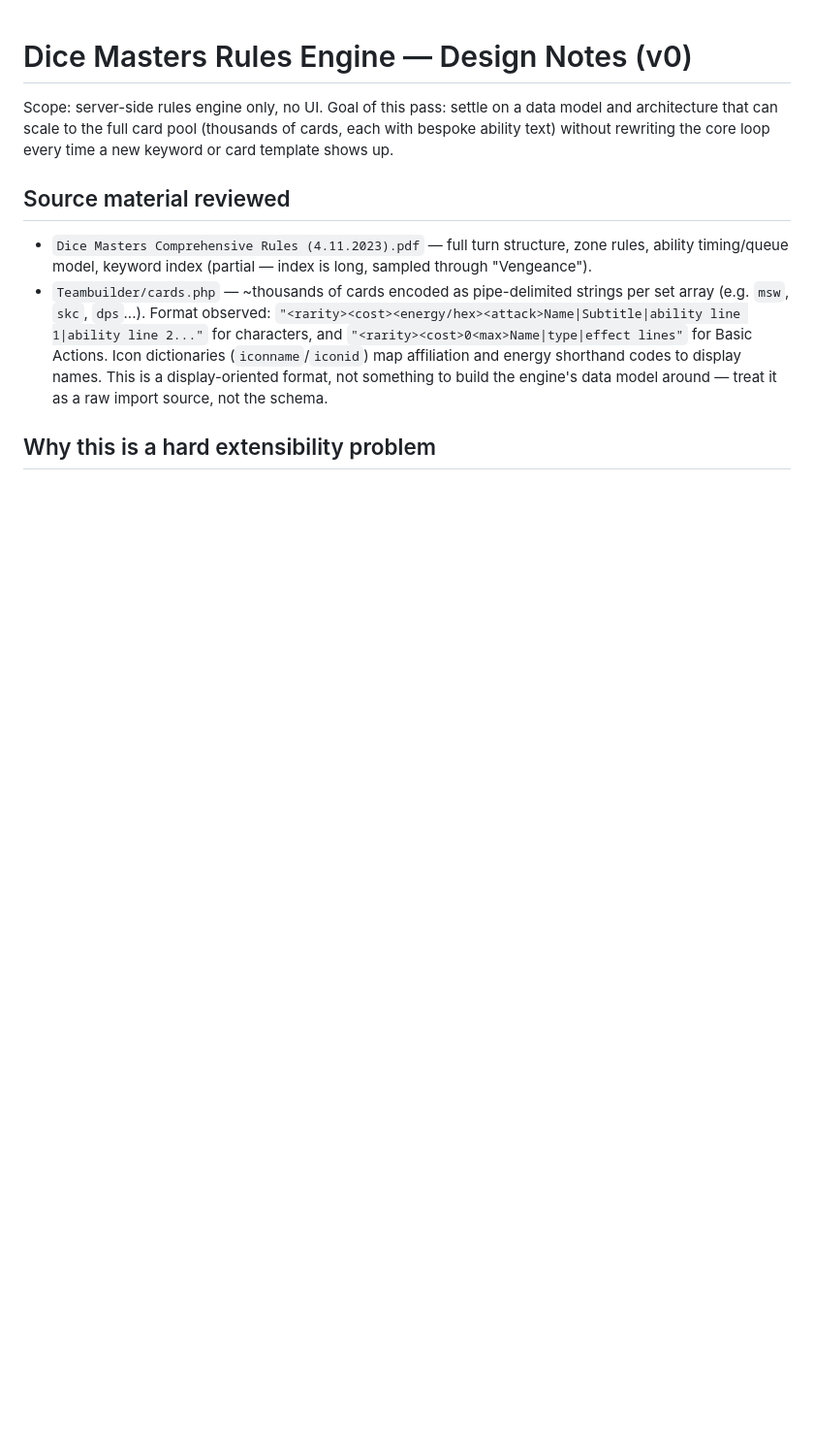
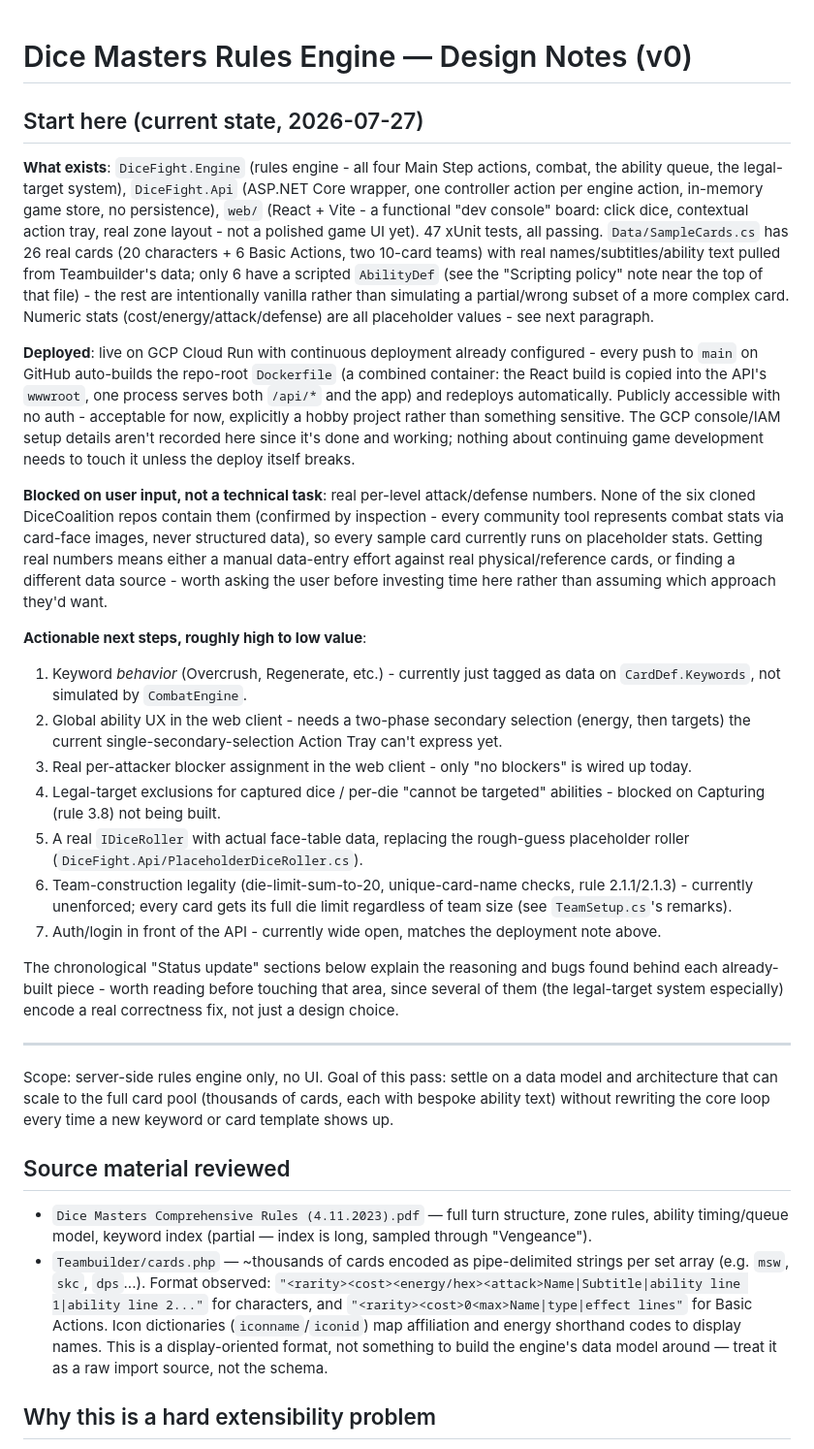
Before and after one commit to yort5/DiceFight2026, a Markdown page: RULES_ENGINE_DESIGN.md, the part around the change. Shown at 97% size. GitHub-like rendering; blank space fills up the shorter version.

Commit message:
Add an orientation summary for picking this back up in a fresh session
Prepends a "Start here" section ahead of the original design doc:
current build/test/deploy state, the live GCP Cloud Run deployment
(continuous deploy from GitHub main already working, details
intentionally not documented here since it's done), the one item
that's blocked on a user decision rather than being a technical task
(no real per-level attack/defense data exists in any source found so
far), and a ranked actionable next-steps list. The existing
chronological "Status update" sections stay as-is below it for the
reasoning/bugs behind each already-built piece.

Co-Authored-By: Claude Sonnet 5 <noreply@anthropic.com>
Claude-Session: https://claude.ai/code/session_01Whz5HFxdRgjDzuzSVmiSWu

```diff
--- a/RULES_ENGINE_DESIGN.md
+++ b/RULES_ENGINE_DESIGN.md
@@ -1,4 +1,64 @@
 # Dice Masters Rules Engine — Design Notes (v0)
+
+## Start here (current state, 2026-07-27)
+
+**What exists**: `DiceFight.Engine` (rules engine - all four Main Step
+actions, combat, the ability queue, the legal-target system),
+`DiceFight.Api` (ASP.NET Core wrapper, one controller action per engine
+action, in-memory game store, no persistence), `web/` (React + Vite - a
+functional "dev console" board: click dice, contextual action tray, real
+zone layout - not a polished game UI yet). 47 xUnit tests, all passing.
+`Data/SampleCards.cs` has 26 real cards (20 characters + 6 Basic Actions,
+two 10-card teams) with real names/subtitles/ability text pulled from
+Teambuilder's data; only 6 have a scripted `AbilityDef` (see the
+"Scripting policy" note near the top of that file) - the rest are
+intentionally vanilla rather than simulating a partial/wrong subset of a
+more complex card. Numeric stats (cost/energy/attack/defense) are all
+placeholder values - see next paragraph.
+
+**Deployed**: live on GCP Cloud Run with continuous deployment already
+configured - every push to `main` on GitHub auto-builds the repo-root
+`Dockerfile` (a combined container: the React build is copied into the
+API's `wwwroot`, one process serves both `/api/*` and the app) and
+redeploys automatically. Publicly accessible with no auth - acceptable for
+now, explicitly a hobby project rather than something sensitive. The GCP
+console/IAM setup details aren't recorded here since it's done and
+working; nothing about continuing game development needs to touch it
+unless the deploy itself breaks.
+
+**Blocked on user input, not a technical task**: real per-level
+attack/defense numbers. None of the six cloned DiceCoalition repos contain
+them (confirmed by inspection - every community tool represents combat
+stats via card-face images, never structured data), so every sample card
+currently runs on placeholder stats. Getting real numbers means either a
+manual data-entry effort against real physical/reference cards, or finding
+a different data source - worth asking the user before investing time
+here rather than assuming which approach they'd want.
+
+**Actionable next steps, roughly high to low value**:
+1. Keyword *behavior* (Overcrush, Regenerate, etc.) - currently just
+   tagged as data on `CardDef.Keywords`, not simulated by `CombatEngine`.
+2. Global ability UX in the web client - needs a two-phase secondary
+   selection (energy, then targets) the current single-secondary-selection
+   Action Tray can't express yet.
+3. Real per-attacker blocker assignment in the web client - only "no
+   blockers" is wired up today.
+4. Legal-target exclusions for captured dice / per-die "cannot be
+   targeted" abilities - blocked on Capturing (rule 3.8) not being built.
+5. A real `IDiceRoller` with actual face-table data, replacing the
+   rough-guess placeholder roller (`DiceFight.Api/PlaceholderDiceRoller.cs`).
+6. Team-construction legality (die-limit-sum-to-20, unique-card-name
+   checks, rule 2.1.1/2.1.3) - currently unenforced; every card gets its
+   full die limit regardless of team size (see `TeamSetup.cs`'s remarks).
+7. Auth/login in front of the API - currently wide open, matches the
+   deployment note above.
+
+The chronological "Status update" sections below explain the reasoning
+and bugs found behind each already-built piece - worth reading before
+touching that area, since several of them (the legal-target system
+especially) encode a real correctness fix, not just a design choice.
+
+---
 
 Scope: server-side rules engine only, no UI. Goal of this pass: settle on a
 data model and architecture that can scale to the full card pool (thousands
```
